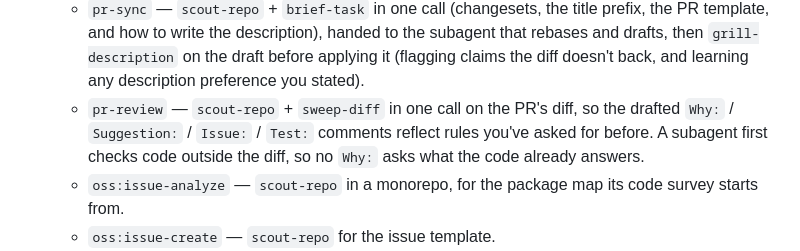
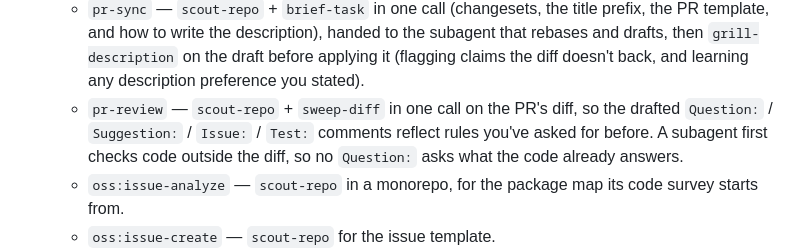
Before and after one commit to eddeee888/ai-skills, a Markdown page: pr/README.md, the part around the change. Rendered like a GitHub page.

Commit message:
[pr] docs: open unanswered review comments with Question:
Why: reads as a demand for justification. Question: still asks for an answer, and the body can open with why or what.
Co-authored-by: Cursor <cursoragent@cursor.com>

```diff
--- a/pr/README.md
+++ b/pr/README.md
@@ -30,9 +30,9 @@ Skills live under `skills/<skill-name>/SKILL.md` and are invoked as
     draft before applying it (flagging claims the diff doesn't back, and
     learning any description preference you stated).
   - `pr-review` — `scout-repo` + `sweep-diff` in one call on the PR's diff,
-    so the drafted `Why:` / `Suggestion:` / `Issue:` / `Test:` comments
+    so the drafted `Question:` / `Suggestion:` / `Issue:` / `Test:` comments
     reflect rules you've asked for before. A subagent first checks code
-    outside the diff, so no `Why:` asks what the code already answers.
+    outside the diff, so no `Question:` asks what the code already answers.
   - `oss:issue-analyze` — `scout-repo` in a monorepo, for the package map
     its code survey starts from.
   - `oss:issue-create` — `scout-repo` for the issue template.
```
Also changed, not shown: 1 other file.
